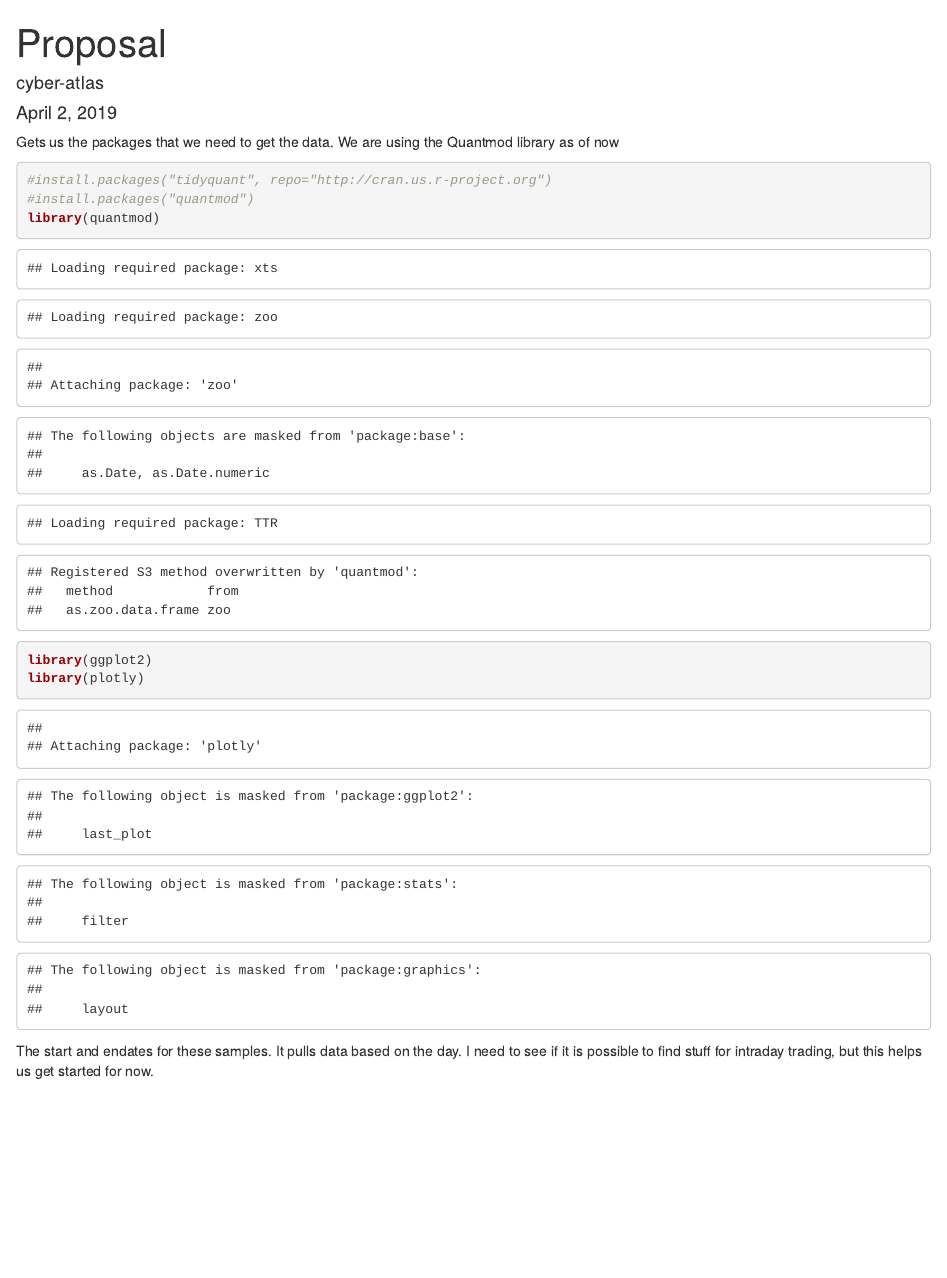
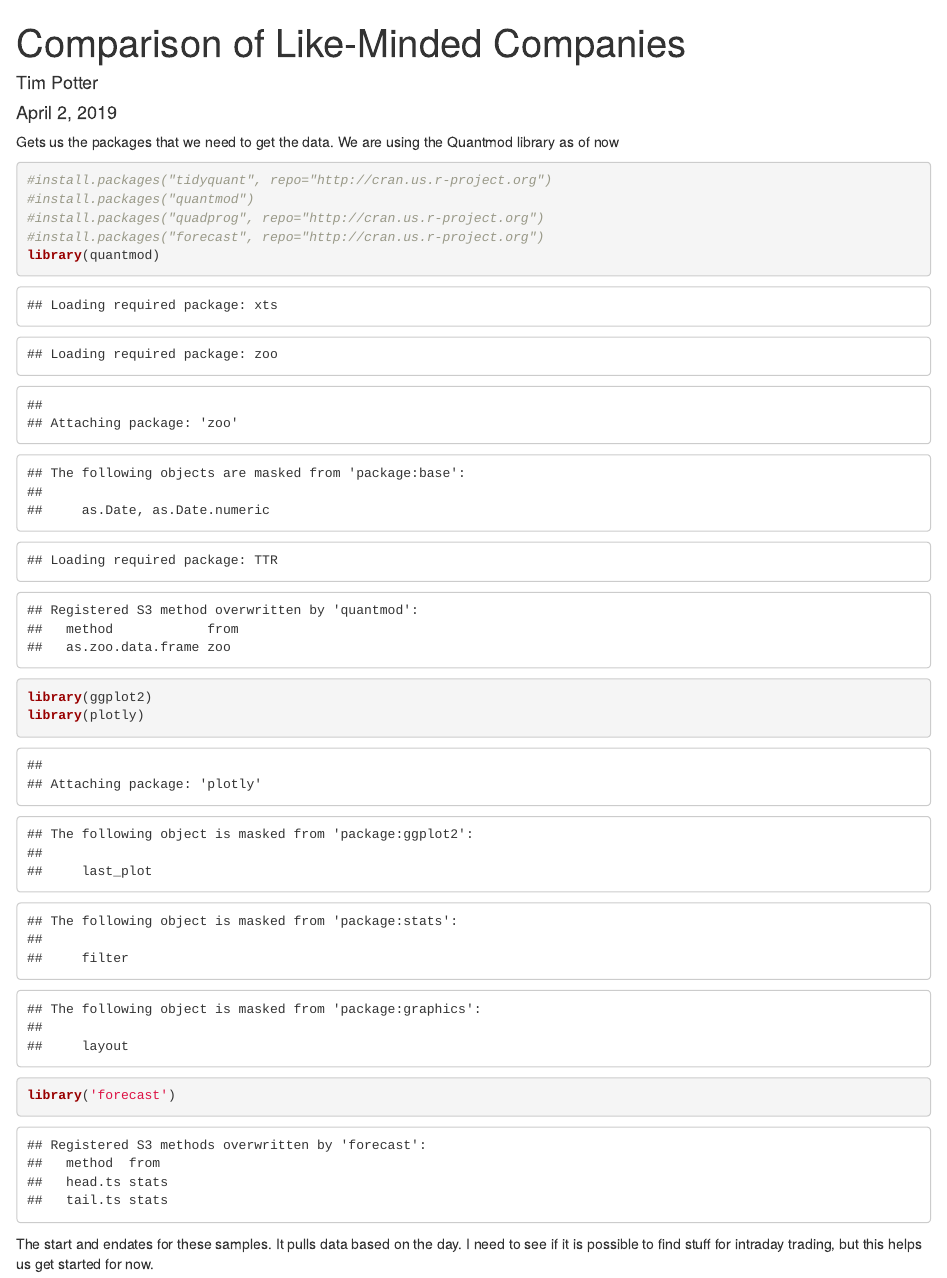
Before and after one commit to cyber-atlas/RStockAnalyzer, an R Markdown document (dataExploration.Rmd): the page in a window 1100 px wide, from its top. Rendered offline with R 4.5, knitr and Pandoc, with nearby package versions; some code elsewhere in the file could not run offline.

Commit message:
Some final touches to the file

````diff
--- a/dataExploration.Rmd
+++ b/dataExploration.Rmd
@@ -1,6 +1,6 @@
 ---
-title: "Proposal"
-author: "cyber-atlas"
+title: "Comparison of Like-Minded Companies"
+author: "Tim Potter"
 date: "April 2, 2019"
 output: html_document
 ---
@@ -12,9 +12,12 @@ We are using the Quantmod library as of now
 ```{r}
 #install.packages("tidyquant", repo="http://cran.us.r-project.org")
 #install.packages("quantmod")
+#install.packages("quadprog", repo="http://cran.us.r-project.org")
+#install.packages("forecast", repo="http://cran.us.r-project.org")
 library(quantmod)
 library(ggplot2)
 library(plotly)
+library('forecast')
 ```
 
 
````
Also changed, not shown: dataExploration.Rmd (10 more changed lines).
